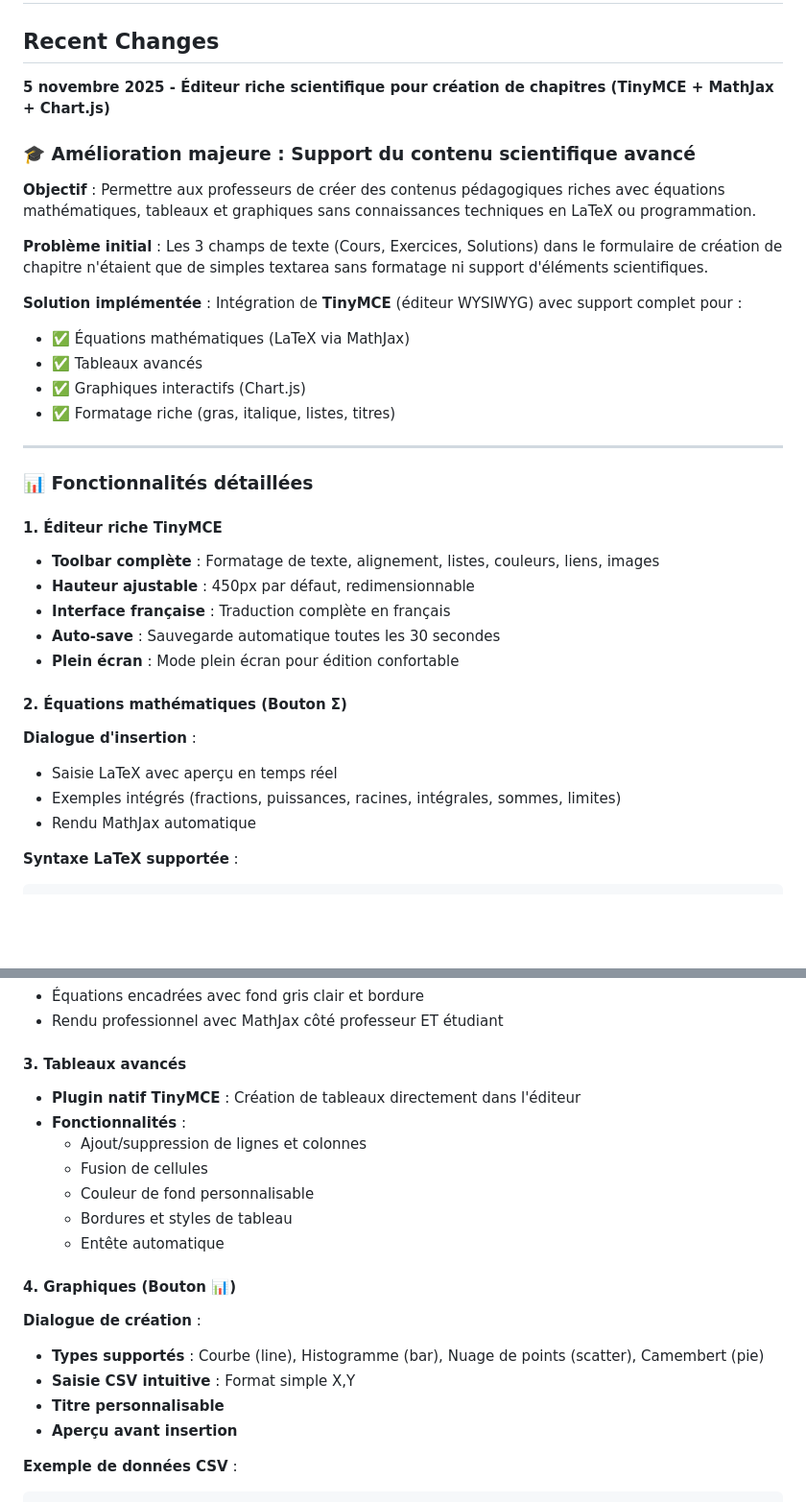
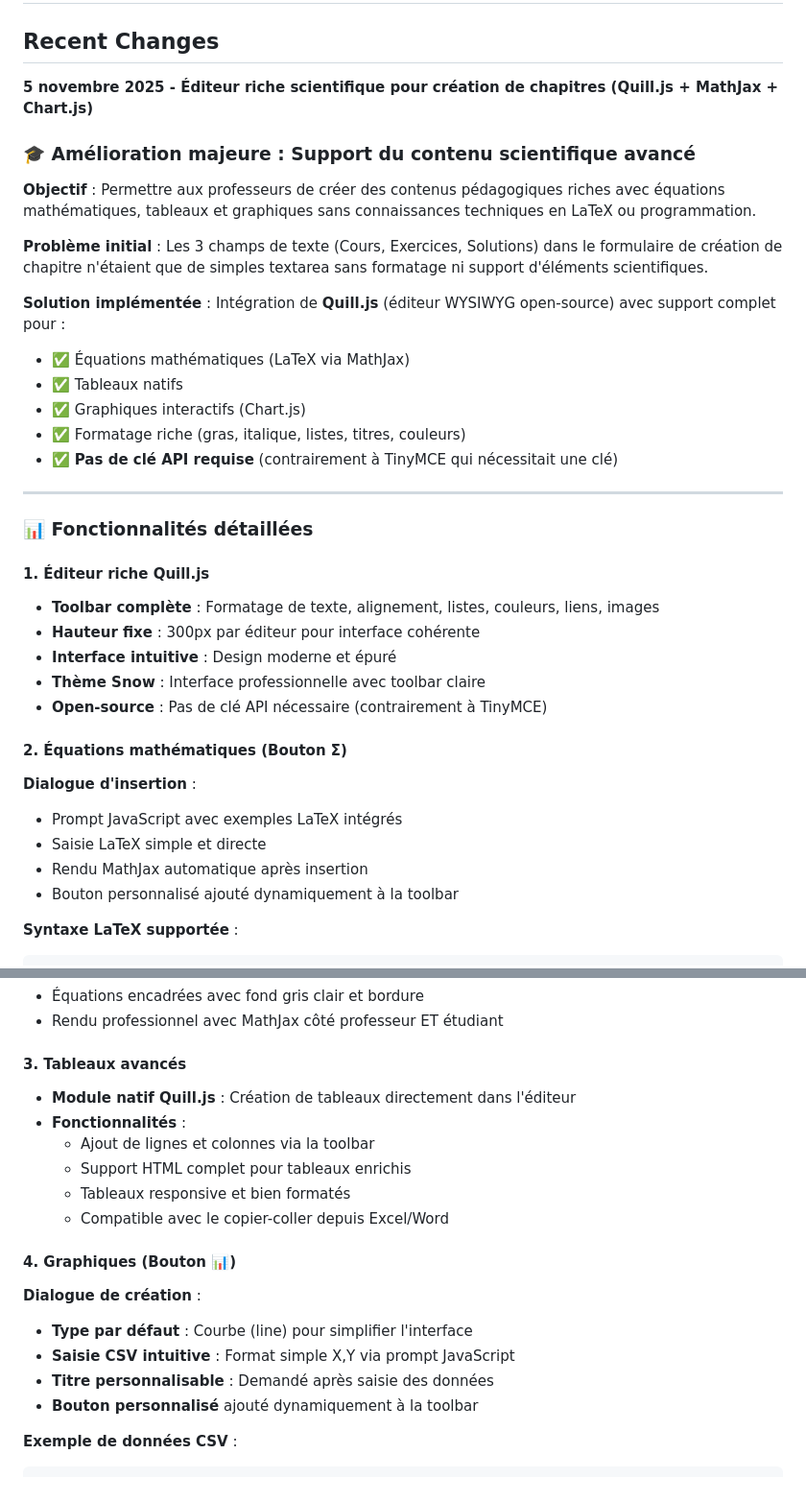
Before and after one commit to maodok595-ai/Etude-line, a Markdown page: replit.md, 2 parts joined by grey strips. Shown at 96% size. Rendered like a GitHub page; blank space fills up the shorter version.

````diff
--- a/replit.md
+++ b/replit.md
@@ -2,35 +2,37 @@
 
 ## Recent Changes
 
-**5 novembre 2025 - Éditeur riche scientifique pour création de chapitres (TinyMCE + MathJax + Chart.js)**
+**5 novembre 2025 - Éditeur riche scientifique pour création de chapitres (Quill.js + MathJax + Chart.js)**
 
 ### 🎓 Amélioration majeure : Support du contenu scientifique avancé
 **Objectif** : Permettre aux professeurs de créer des contenus pédagogiques riches avec équations mathématiques, tableaux et graphiques sans connaissances techniques en LaTeX ou programmation.
 
 **Problème initial** : Les 3 champs de texte (Cours, Exercices, Solutions) dans le formulaire de création de chapitre n'étaient que de simples textarea sans formatage ni support d'éléments scientifiques.
 
-**Solution implémentée** : Intégration de **TinyMCE** (éditeur WYSIWYG) avec support complet pour :
+**Solution implémentée** : Intégration de **Quill.js** (éditeur WYSIWYG open-source) avec support complet pour :
 - ✅ Équations mathématiques (LaTeX via MathJax)
-- ✅ Tableaux avancés
+- ✅ Tableaux natifs
 - ✅ Graphiques interactifs (Chart.js)
-- ✅ Formatage riche (gras, italique, listes, titres)
+- ✅ Formatage riche (gras, italique, listes, titres, couleurs)
+- ✅ **Pas de clé API requise** (contrairement à TinyMCE qui nécessitait une clé)
 
 ---
 
 ### 📊 **Fonctionnalités détaillées**
 
-#### **1. Éditeur riche TinyMCE**
+#### **1. Éditeur riche Quill.js**
 - **Toolbar complète** : Formatage de texte, alignement, listes, couleurs, liens, images
-- **Hauteur ajustable** : 450px par défaut, redimensionnable
-- **Interface française** : Traduction complète en français
-- **Auto-save** : Sauvegarde automatique toutes les 30 secondes
-- **Plein écran** : Mode plein écran pour édition confortable
+- **Hauteur fixe** : 300px par éditeur pour interface cohérente
+- **Interface intuitive** : Design moderne et épuré
+- **Thème Snow** : Interface professionnelle avec toolbar claire
+- **Open-source** : Pas de clé API nécessaire (contrairement à TinyMCE)
 
 #### **2. Équations mathématiques (Bouton Σ)**
 **Dialogue d'insertion** :
-- Saisie LaTeX avec aperçu en temps réel
-- Exemples intégrés (fractions, puissances, racines, intégrales, sommes, limites)
-- Rendu MathJax automatique
+- Prompt JavaScript avec exemples LaTeX intégrés
+- Saisie LaTeX simple et directe
+- Rendu MathJax automatique après insertion
+- Bouton personnalisé ajouté dynamiquement à la toolbar
 
 **Syntaxe LaTeX supportée** :
 ```latex
@@ -47,20 +49,19 @@ x^2 ou x^{10}                  # Puissance
 - Rendu professionnel avec MathJax côté professeur ET étudiant
 
 #### **3. Tableaux avancés**
-- **Plugin natif TinyMCE** : Création de tableaux directement dans l'éditeur
+- **Module natif Quill.js** : Création de tableaux directement dans l'éditeur
 - **Fonctionnalités** :
-  - Ajout/suppression de lignes et colonnes
-  - Fusion de cellules
-  - Couleur de fond personnalisable
-  - Bordures et styles de tableau
-  - Entête automatique
+  - Ajout de lignes et colonnes via la toolbar
+  - Support HTML complet pour tableaux enrichis
+  - Tableaux responsive et bien formatés
+  - Compatible avec le copier-coller depuis Excel/Word
 
 #### **4. Graphiques (Bouton 📊)**
 **Dialogue de création** :
-- **Types supportés** : Courbe (line), Histogramme (bar), Nuage de points (scatter), Camembert (pie)
-- **Saisie CSV intuitive** : Format simple X,Y
-- **Titre personnalisable**
-- **Aperçu avant insertion**
+- **Type par défaut** : Courbe (line) pour simplifier l'interface
+- **Saisie CSV intuitive** : Format simple X,Y via prompt JavaScript
+- **Titre personnalisable** : Demandé après saisie des données
+- **Bouton personnalisé** ajouté dynamiquement à la toolbar
 
 **Exemple de données CSV** :
 ```csv
````
Also changed, not shown: other parts of replit.md (+38 -23 lines).
